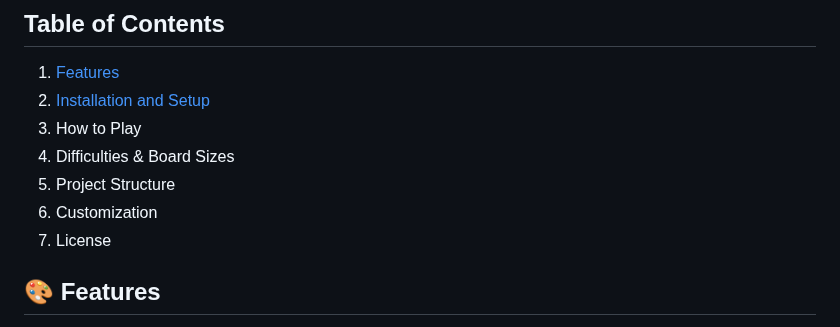
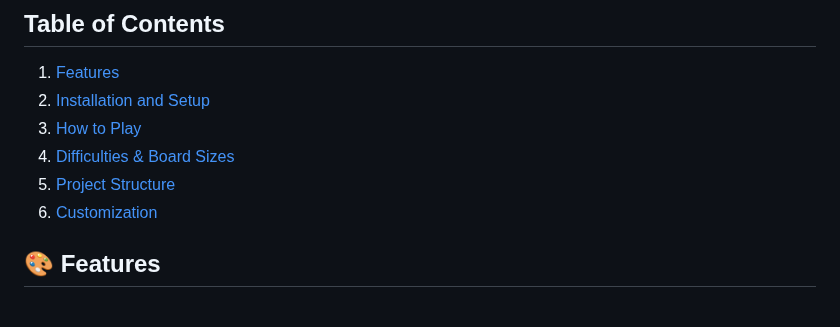
Before and after one commit to matejhozlar/zivotopis, a Markdown page: games/pexeso/README.md, the part around the change. Rendered like a GitHub page.

```diff
--- a/games/pexeso/README.md
+++ b/games/pexeso/README.md
@@ -5,11 +5,10 @@ A retro-inspired memory game built with HTML, CSS, and JavaScript. Choose your d
 ## Table of Contents
 1. [Features](#-features)
 2. [Installation and Setup](#-installation-and-setup)
-3. How to Play
-4. Difficulties & Board Sizes
-5. Project Structure
-6. Customization
-7. License
+3. [How to Play](#how-to-play)
+4. [Difficulties & Board Sizes](#difficulties-board-sizes)
+5. [Project Structure](#project-structure)
+6. [Customization](#customization)
 
 ## 🎨 Features
 - **Multiple Difficulties**:
```
